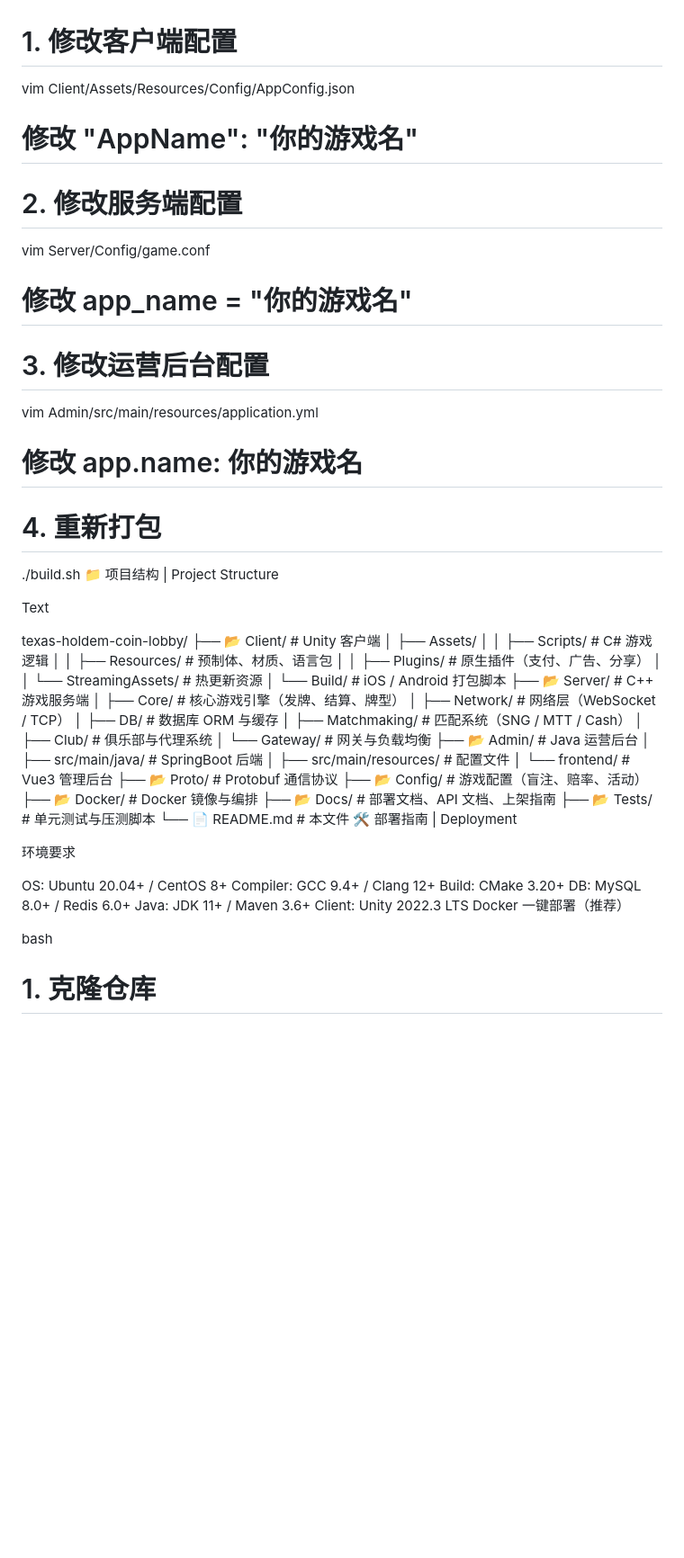
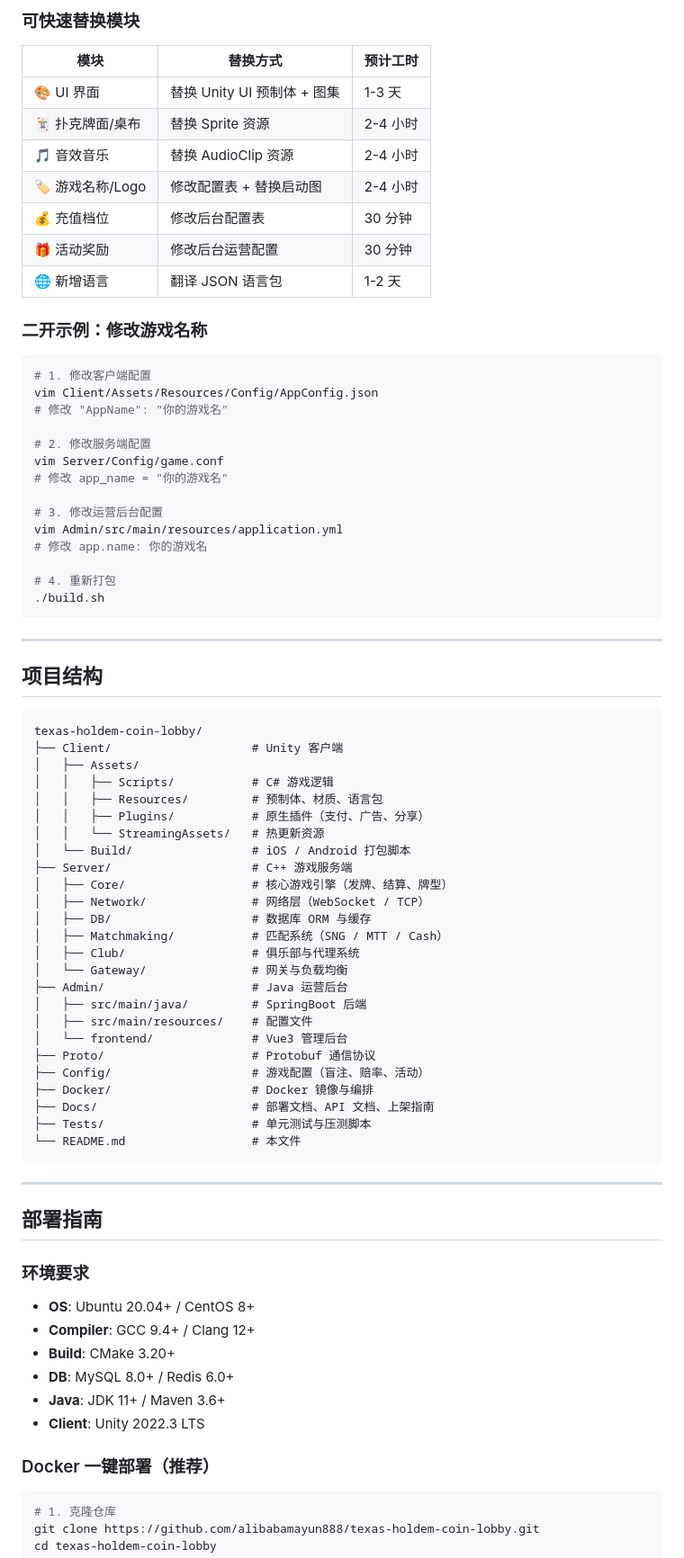
Before and after one commit to alibabamayun888/texas-holdem-coin-lobby, a Markdown page: README.md, the part around one of its changes. Shown at 90% size. Rendered like a GitHub page; blank space fills up the shorter version.

````diff
--- a/README.md
+++ b/README.md
@@ -145,4 +156,19 @@ bash
 
+### 可快速替换模块
+
+| 模块 | 替换方式 | 预计工时 |
+|------|---------|---------|
+| 🎨 UI 界面 | 替换 Unity UI 预制体 + 图集 | 1-3 天 |
+| 🃏 扑克牌面/桌布 | 替换 Sprite 资源 | 2-4 小时 |
+| 🎵 音效音乐 | 替换 AudioClip 资源 | 2-4 小时 |
+| 🏷️ 游戏名称/Logo | 修改配置表 + 替换启动图 | 2-4 小时 |
+| 💰 充值档位 | 修改后台配置表 | 30 分钟 |
+| 🎁 活动奖励 | 修改后台运营配置 | 30 分钟 |
+| 🌐 新增语言 | 翻译 JSON 语言包 | 1-2 天 |
+
+### 二开示例：修改游戏名称
+
+```bash
 # 1. 修改客户端配置
 vim Client/Assets/Resources/Config/AppConfig.json
 # 修改 "AppName": "你的游戏名"
@@ -157,49 +183,56 @@ vim Admin/src/main/resources/application.yml
 
 # 4. 重新打包
 ./build.sh
-📁 项目结构 | Project Structure
+```
 
-Text
+---
 
+## 项目结构
+
+```text
 texas-holdem-coin-lobby/
-├── 📂 Client/                    # Unity 客户端
+├── Client/                    # Unity 客户端
 │   ├── Assets/
-│   │   ├── Scripts/              # C# 游戏逻辑
-│   │   ├── Resources/            # 预制体、材质、语言包
-│   │   ├── Plugins/              # 原生插件（支付、广告、分享）
-│   │   └── StreamingAssets/      # 热更新资源
-│   └── Build/                    # iOS / Android 打包脚本
-├── 📂 Server/                    # C++ 游戏服务端
-│   ├── Core/                     # 核心游戏引擎（发牌、结算、牌型）
-│   ├── Network/                  # 网络层（WebSocket / TCP）
-│   ├── DB/                       # 数据库 ORM 与缓存
-│   ├── Matchmaking/              # 匹配系统（SNG / MTT / Cash）
-│   ├── Club/                     # 俱乐部与代理系统
-│   └── Gateway/                  # 网关与负载均衡
-├── 📂 Admin/                     # Java 运营后台
-│   ├── src/main/java/            # SpringBoot 后端
-│   ├── src/main/resources/       # 配置文件
-│   └── frontend/                 # Vue3 管理后台
-├── 📂 Proto/                     # Protobuf 通信协议
-├── 📂 Config/                    # 游戏配置（盲注、赔率、活动）
-├── 📂 Docker/                    # Docker 镜像与编排
-├── 📂 Docs/                      # 部署文档、API 文档、上架指南
-├── 📂 Tests/                     # 单元测试与压测脚本
-└── 📄 README.md                  # 本文件
-🛠️ 部署指南 | Deployment
+│   │   ├── Scripts/           # C# 游戏逻辑
+│   │   ├── Resources/         # 预制体、材质、语言包
+│   │   ├── Plugins/           # 原生插件（支付、广告、分享）
+│   │   └── StreamingAssets/   # 热更新资源
+│   └── Build/                 # iOS / Android 打包脚本
+├── Server/                    # C++ 游戏服务端
+│   ├── Core/                  # 核心游戏引擎（发牌、结算、牌型）
+│   ├── Network/               # 网络层（WebSocket / TCP）
+│   ├── DB/                    # 数据库 ORM 与缓存
+│   ├── Matchmaking/           # 匹配系统（SNG / MTT / Cash）
+│   ├── Club/                  # 俱乐部与代理系统
+│   └── Gateway/               # 网关与负载均衡
+├── Admin/                     # Java 运营后台
+│   ├── src/main/java/         # SpringBoot 后端
+│   ├── src/main/resources/    # 配置文件
+│   └── frontend/              # Vue3 管理后台
+├── Proto/                     # Protobuf 通信协议
+├── Config/                    # 游戏配置（盲注、赔率、活动）
+├── Docker/                    # Docker 镜像与编排
+├── Docs/                      # 部署文档、API 文档、上架指南
+├── Tests/                     # 单元测试与压测脚本
+└── README.md                  # 本文件
+```
 
-环境要求
+---
 
-OS: Ubuntu 20.04+ / CentOS 8+
-Compiler: GCC 9.4+ / Clang 12+
-Build: CMake 3.20+
-DB: MySQL 8.0+ / Redis 6.0+
-Java: JDK 11+ / Maven 3.6+
-Client: Unity 2022.3 LTS
-Docker 一键部署（推荐）
+## 部署指南
 
-bash
+### 环境要求
 
+- **OS**: Ubuntu 20.04+ / CentOS 8+
+- **Compiler**: GCC 9.4+ / Clang 12+
+- **Build**: CMake 3.20+
+- **DB**: MySQL 8.0+ / Redis 6.0+
+- **Java**: JDK 11+ / Maven 3.6+
+- **Client**: Unity 2022.3 LTS
+
+### Docker 一键部署（推荐）
+
+```bash
 # 1. 克隆仓库
 git clone https://github.com/alibabamayun888/texas-holdem-coin-lobby.git
 cd texas-holdem-coin-lobby
````
Also changed, not shown: other parts of README.md (+193 -146 lines).
